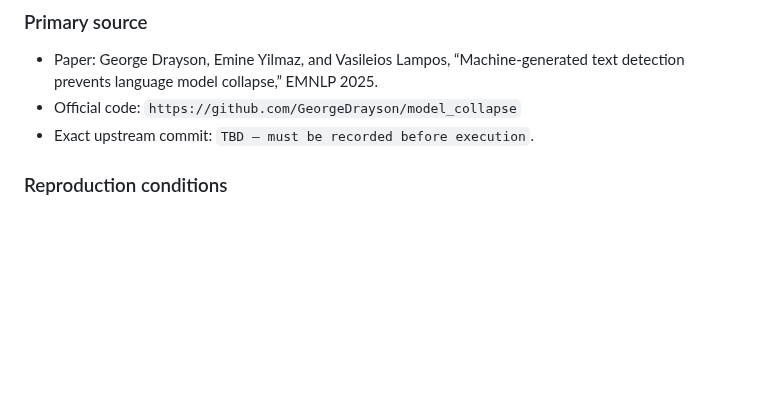
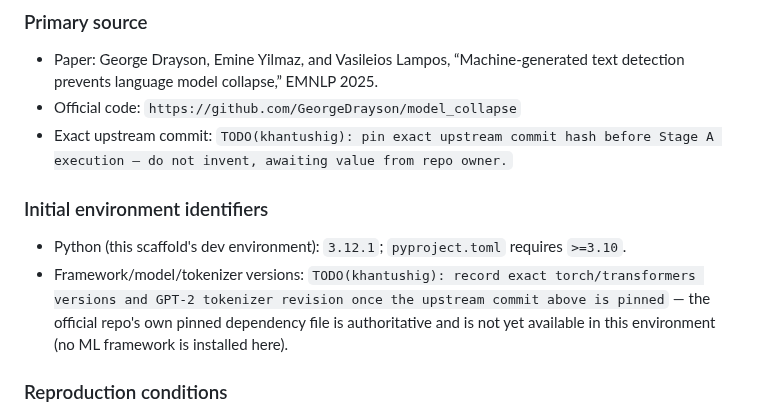
Before and after one commit to guptaneil1/algoverse-summer-26, a Markdown page: PROTOCOL.md, the part around the change. Rendered like a GitHub page; blank space fills up the shorter version.

Commit message:
docs(protocol): mark positive-control commit as pending pin
Leave a clearly-labeled TODO for the exact upstream commit hash
instead of inventing one; record known dev environment identifiers
and flag framework/tokenizer versions as pending the pin.

Co-Authored-By: Claude Sonnet 5 <noreply@anthropic.com>

```diff
--- a/PROTOCOL.md
+++ b/PROTOCOL.md
@@ -12,7 +12,12 @@ The protocol prevents an invalid recursive-training pipeline from producing pers
 
 - Paper: George Drayson, Emine Yilmaz, and Vasileios Lampos, “Machine-generated text detection prevents language model collapse,” EMNLP 2025.
 - Official code: `https://github.com/GeorgeDrayson/model_collapse`
-- Exact upstream commit: `TBD — must be recorded before execution`.
+- Exact upstream commit: `TODO(khantushig): pin exact upstream commit hash before Stage A execution — do not invent, awaiting value from repo owner.`
+
+### Initial environment identifiers
+
+- Python (this scaffold's dev environment): `3.12.1`; `pyproject.toml` requires `>=3.10`.
+- Framework/model/tokenizer versions: `TODO(khantushig): record exact torch/transformers versions and GPT-2 tokenizer revision once the upstream commit above is pinned` — the official repo's own pinned dependency file is authoritative and is not yet available in this environment (no ML framework is installed here).
 
 ### Reproduction conditions
 
```
